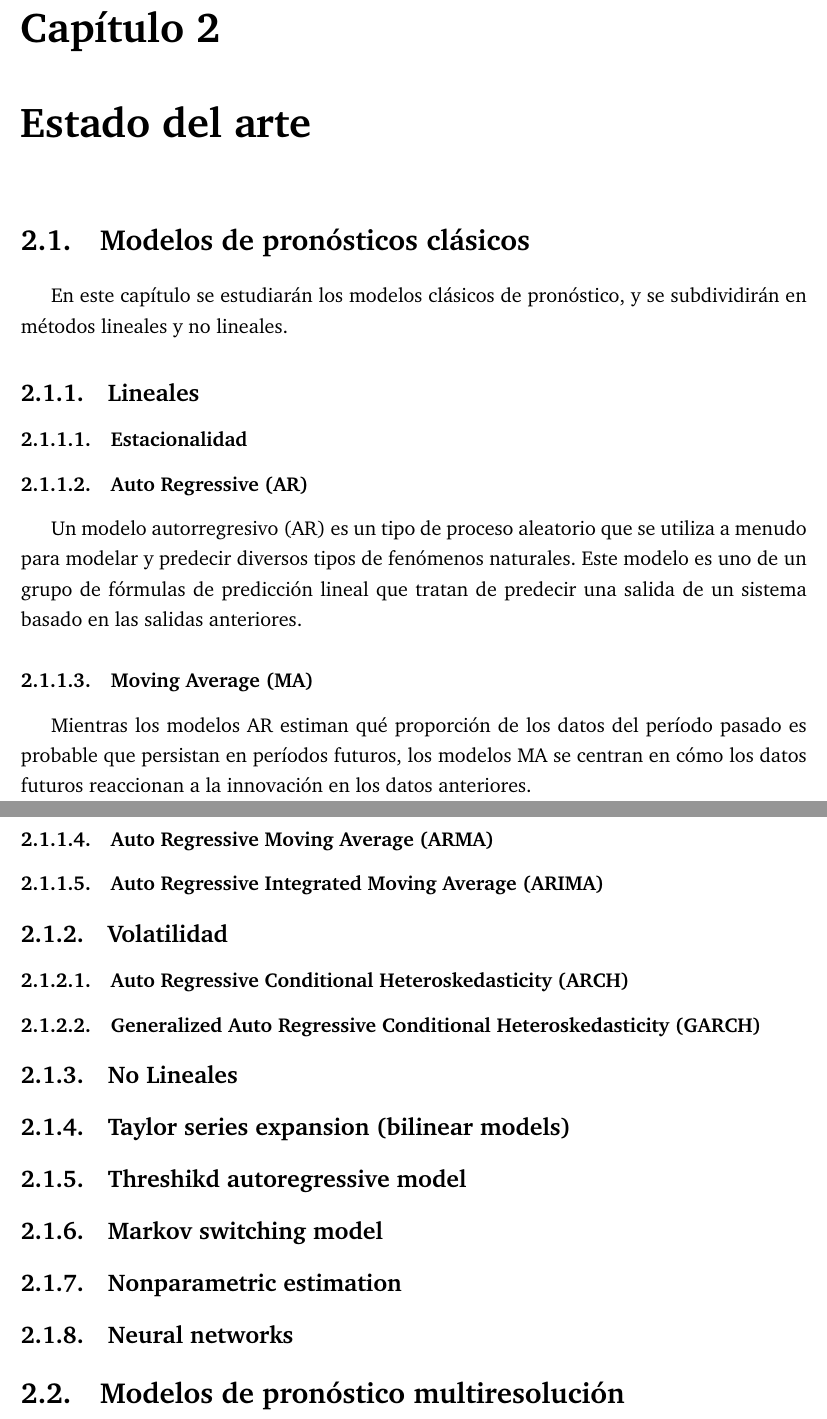
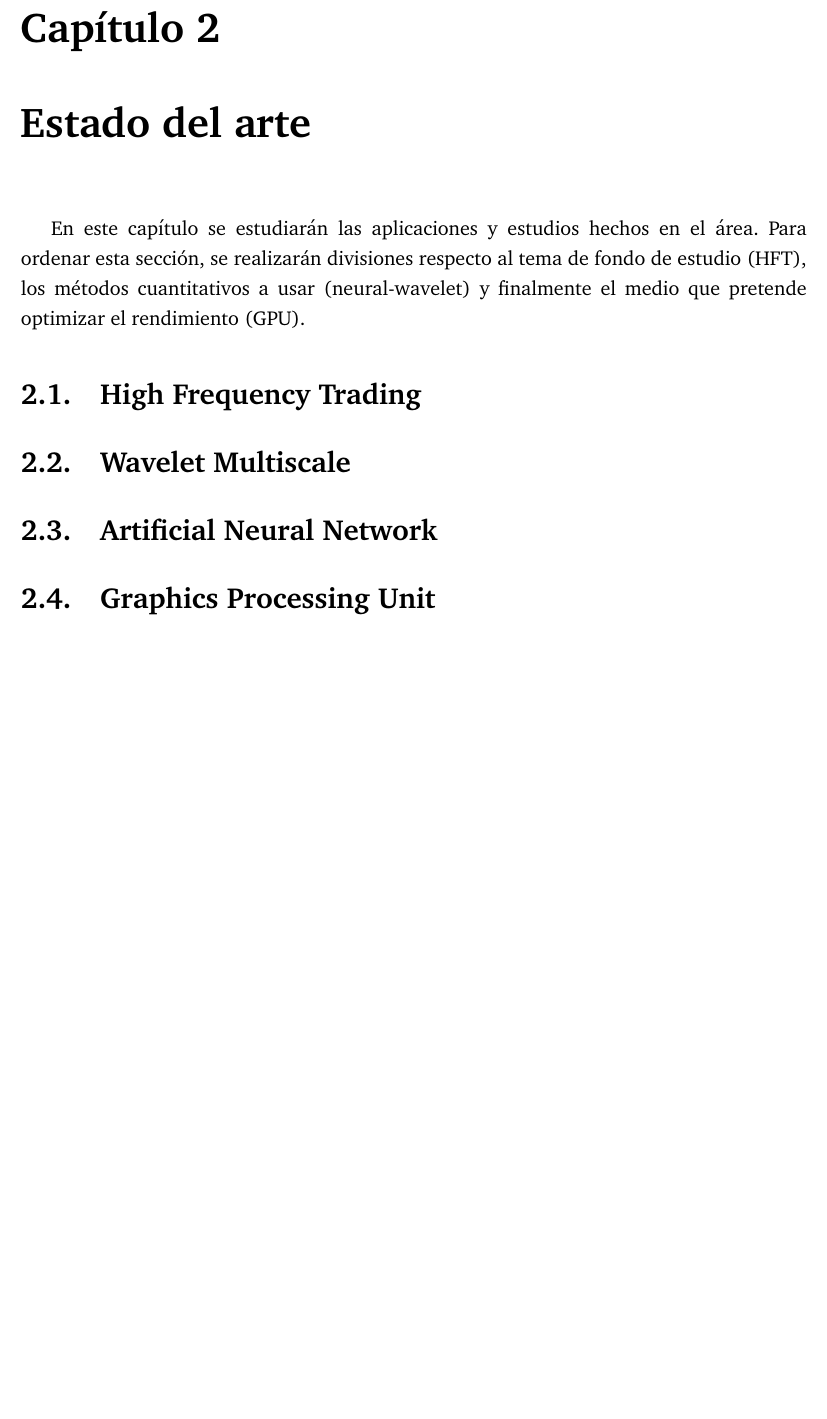
Before and after one commit to jantogni/memoria, a LaTeX document (escrito_memoria/memoria_pregrado.tex, which reads escrito_memoria/include/sota.tex): two parts of pages 15 and 16 of 22 before the commit and part of page 15 of 21 after it, the two joined at a grey line, cut so that both start at the same text, the shorter picture padded with empty space. Compiled offline with pdfLaTeX.

Commit message:
añadiendo referencias introducción, y punteo del sota

```diff
--- a/escrito_memoria/include/sota.tex
+++ b/escrito_memoria/include/sota.tex
@@ -1,33 +1,11 @@
-\section{Modelos de pronósticos clásicos}
+En este capítulo se estudiarán las aplicaciones y estudios hechos en el área. Para ordenar esta sección, se
+realizarán divisiones respecto al tema de fondo de estudio (HFT), los métodos cuantitativos a usar (neural-wavelet)
+y finalmente el medio que pretende optimizar el rendimiento (GPU).
 
-En este capítulo se estudiarán los modelos clásicos de pronóstico, y se subdividirán en métodos lineales y no lineales.
+\section{High Frequency Trading}
 
-\subsection{Lineales}
+\section{Wavelet Multiscale}
 
-\subsubsection{Estacionalidad}
+\section{Artificial Neural Network}
 
-\subsubsection{Auto Regressive (AR)}
-
-Un modelo autorregresivo (AR) es un tipo de proceso aleatorio que se utiliza a menudo para modelar y predecir diversos tipos de fenómenos naturales.
-Este modelo es uno de un grupo de fórmulas de predicción lineal que tratan de predecir una salida de un sistema basado en las salidas anteriores.
-
-\subsubsection{Moving Average (MA)}
-
-Mientras los modelos AR estiman qué proporción de los datos del período pasado es probable que persistan en períodos futuros, los modelos MA se centran
-en cómo los datos futuros reaccionan a la innovación en los datos anteriores.
-
-\subsubsection{Auto Regressive Moving Average (ARMA)}
-\subsubsection{Auto Regressive Integrated Moving Average (ARIMA)}
-
-\subsection{Volatilidad}
-\subsubsection{Auto Regressive Conditional Heteroskedasticity (ARCH)}
-\subsubsection{Generalized Auto Regressive Conditional Heteroskedasticity (GARCH)}
-
-\subsection{No Lineales}
-\subsection{Taylor series expansion (bilinear models)}
-\subsection{Threshikd autoregressive model}
-\subsection{Markov switching model}
-\subsection{Nonparametric estimation}
-\subsection{Neural networks}
-
-\section{Modelos de pronóstico multiresolución}
+\section{Graphics Processing Unit}
```
Also changed, not shown: escrito_memoria/include/introduccion.tex (+11 -14 lines), escrito_memoria/references.bib (+38 -0 lines), escrito_memoria/bin/memoria_pregrado.pdf.
